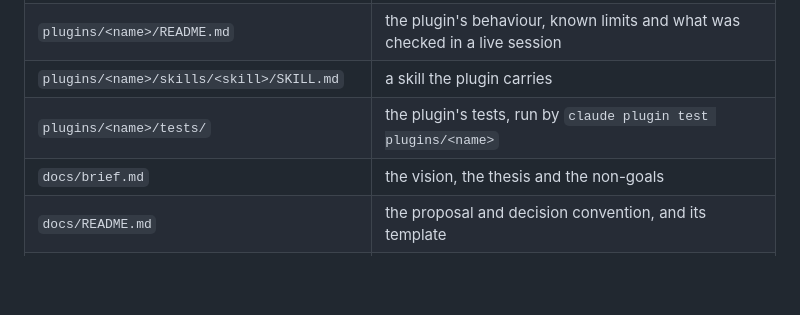
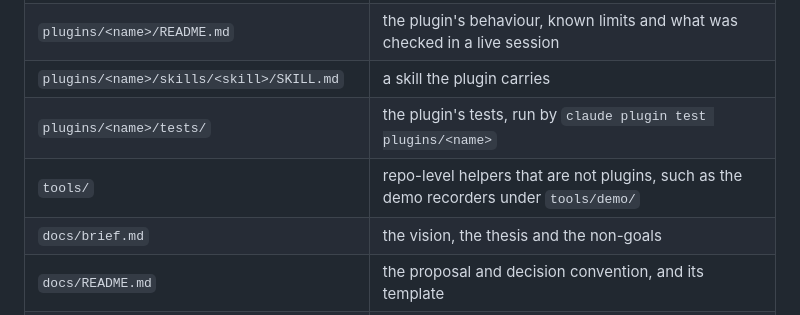
Before and after one commit to Graphight/fixings, a Markdown page: AGENTS.md, the part around the change. Drawn GitHub-style; blank space fills up the shorter version.

```diff
--- a/AGENTS.md
+++ b/AGENTS.md
@@ -19,6 +19,7 @@ Contribution rules are in `CONTRIBUTING.md`.
 | `plugins/<name>/README.md` | the plugin's behaviour, known limits and what was checked in a live session |
 | `plugins/<name>/skills/<skill>/SKILL.md` | a skill the plugin carries |
 | `plugins/<name>/tests/` | the plugin's tests, run by `claude plugin test plugins/<name>` |
+| `tools/` | repo-level helpers that are not plugins, such as the demo recorders under `tools/demo/` |
 | `docs/brief.md` | the vision, the thesis and the non-goals |
 | `docs/README.md` | the proposal and decision convention, and its template |
 | `docs/proposals/` | ideas not yet acted on |
```
Also changed, not shown: README.md (+1 -0 lines), plugins/checkpoint-plan/README.md (added, +100 -0 lines), docs/screenshots/checkpoint-plan-annotated.jpg (added), docs/screenshots/checkpoint-plan-halted-annotated.jpg (added), docs/screenshots/checkpoint-plan-halted.jpg (added), docs/screenshots/checkpoint-plan.jpg (added), 13 other files.
